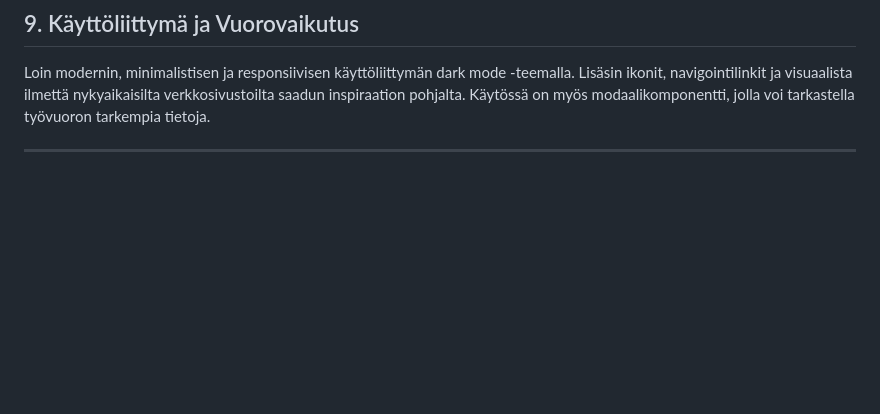
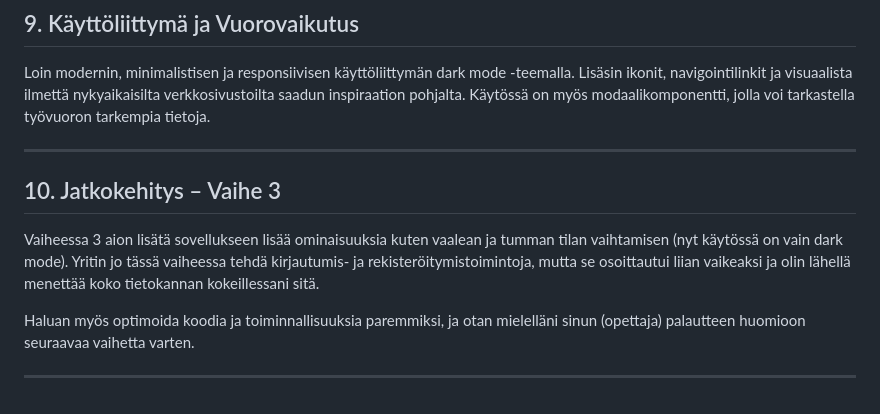
Before and after one commit to Kelil02/Web-Project, a Markdown page: Project_Phases/2_Basic_Structure_and_Functionalities.md, the part around the change. GitHub-like rendering; blank space fills up the shorter version.

```diff
--- a/Project_Phases/2_Basic_Structure_and_Functionalities.md
+++ b/Project_Phases/2_Basic_Structure_and_Functionalities.md
@@ -88,3 +88,12 @@ Testasin kaikki toiminnot käsin lomakkeiden kautta ja tarkistin tallennukset SQ
 Loin modernin, minimalistisen ja responsiivisen käyttöliittymän dark mode -teemalla. Lisäsin ikonit, navigointilinkit ja visuaalista ilmettä nykyaikaisilta verkkosivustoilta saadun inspiraation pohjalta. Käytössä on myös modaalikomponentti, jolla voi tarkastella työvuoron tarkempia tietoja.
 
 ---
+
+
+## 10. Jatkokehitys – Vaihe 3
+
+Vaiheessa 3 aion lisätä sovellukseen lisää ominaisuuksia kuten vaalean ja tumman tilan vaihtamisen (nyt käytössä on vain dark mode). Yritin jo tässä vaiheessa tehdä kirjautumis- ja rekisteröitymistoimintoja, mutta se osoittautui liian vaikeaksi ja olin lähellä menettää koko tietokannan kokeillessani sitä.
+
+Haluan myös optimoida koodia ja toiminnallisuuksia paremmiksi, ja otan mielelläni sinun (opettaja) palautteen huomioon seuraavaa vaihetta varten.
+
+---
```
